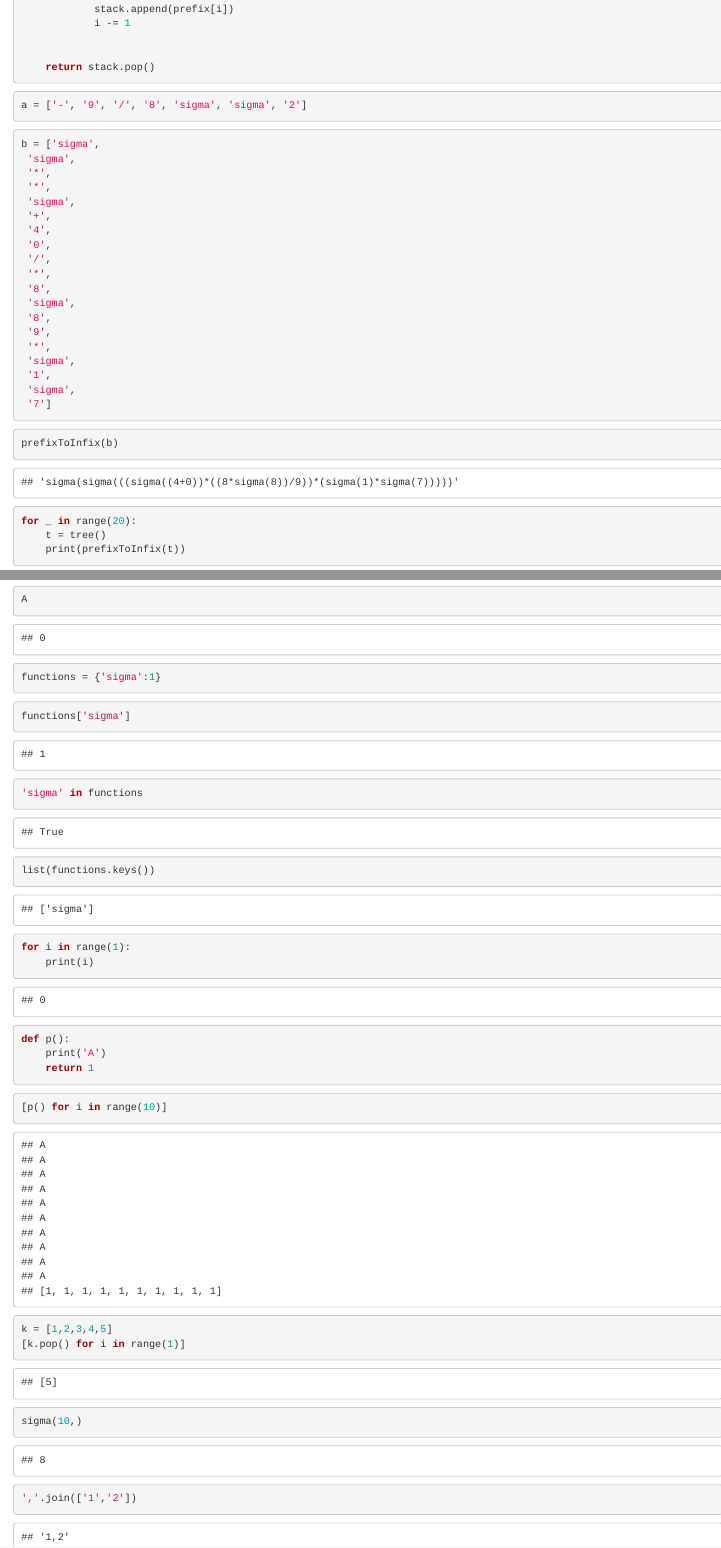
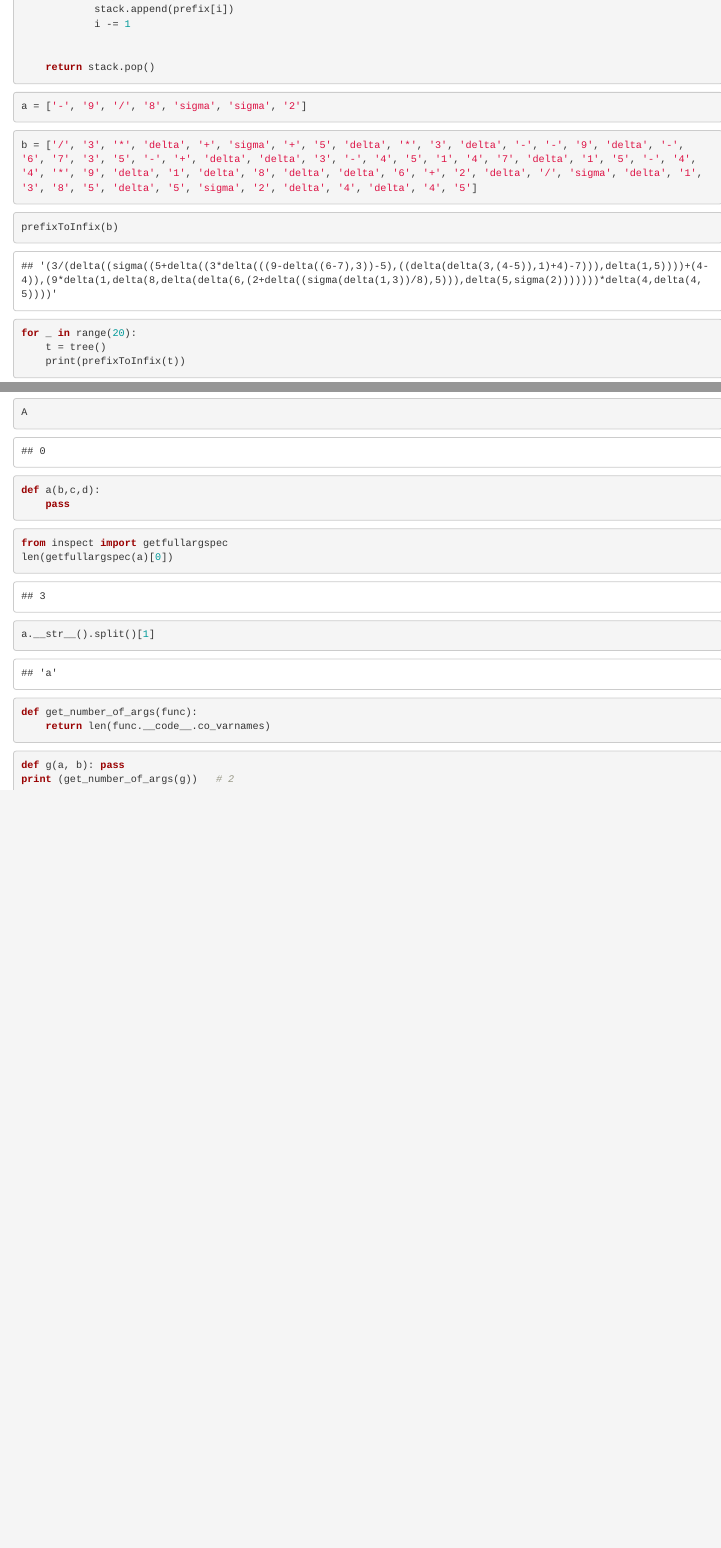
Before and after one commit to OrnlyP63/Genetic-programing, an R Markdown document (GP.Rmd): the page in a window 1100 px wide, from 1800 px down before the commit and from 2170 px down after it, so that both start at the same text, and a second part further down, joined at a grey line. Rendered offline with R 4.5, knitr and Pandoc, with nearby package versions; some code elsewhere in the file could not run offline.

Commit message:
add sigma and delta function

````diff
--- a/GP.Rmd
+++ b/GP.Rmd
@@ -20,7 +20,7 @@ import math
 ```{python}
 operators = '+-*/'
 values = '0123456789'
-functions = {'sigma':1}
+functions = {'sigma':1, 'delta':2}
 ```
 
 ```{python}
@@ -81,13 +94,18 @@ def tree():
 
 #         for i in range(num_arg):
 #             vars()[f'arg_{i}'] = tree()
-        result.extend(*arg)
+        for a in arg:
+            result.extend(a)
 
     return result
 ```
 
 ```{python}
-tree()
+while True:
+    t = tree()
+    if len(t)>5:
+        print(t)
+        break
 ```
 
 ```{python}
@@ -125,25 +143,7 @@ a = ['-', '9', '/', '8', 'sigma', 'sigma', '2']
 ```
 
 ```{python}
-b = ['sigma',
- 'sigma',
- '*',
- '*',
- 'sigma',
- '+',
- '4',
- '0',
- '/',
- '*',
- '8',
- 'sigma',
- '8',
- '9',
- '*',
- 'sigma',
- '1',
- 'sigma',
- '7']
+b = ['/', '3', '*', 'delta', '+', 'sigma', '+', '5', 'delta', '*', '3', 'delta', '-', '-', '9', 'delta', '-', '6', '7', '3', '5', '-', '+', 'delta', 'delta', '3', '-', '4', '5', '1', '4', '7', 'delta', '1', '5', '-', '4', '4', '*', '9', 'delta', '1', 'delta', '8', 'delta', 'delta', '6', '+', '2', 'delta', '/', 'sigma', 'delta', '1', '3', '8', '5', 'delta', '5', 'sigma', '2', 'delta', '4', 'delta', '4', '5']
 ```
 
 ```{python}
@@ -213,47 +179,27 @@ A
 ```
 
 ```{python}
-functions = {'sigma':1}
+def a(b,c,d):
+    pass
 ```
 
 ```{python}
-functions['sigma']
+from inspect import getfullargspec
+len(getfullargspec(a)[0])
 ```
 
 ```{python}
-'sigma' in functions
+a.__str__().split()[1]
 ```
 
 ```{python}
-list(functions.keys())
+def get_number_of_args(func):
+    return len(func.__code__.co_varnames)
 ```
 
 ```{python}
-for i in range(1):
-    print(i)
-```
-
-```{python}
-def p():
-    print('A')
-    return 1
-```
-
-```{python}
-[p() for i in range(10)]
-```
-
-```{python}
-k = [1,2,3,4,5]
-[k.pop() for i in range(1)]
-```
-
-```{python}
-sigma(10,)
-```
-
-```{python}
-','.join(['1','2'])
+def g(a, b): pass
+print (get_number_of_args(g))   # 2
 ```
 
 ```{python}
````
Also changed, not shown: GP.Rmd (47 more changed lines), 1 other file.
